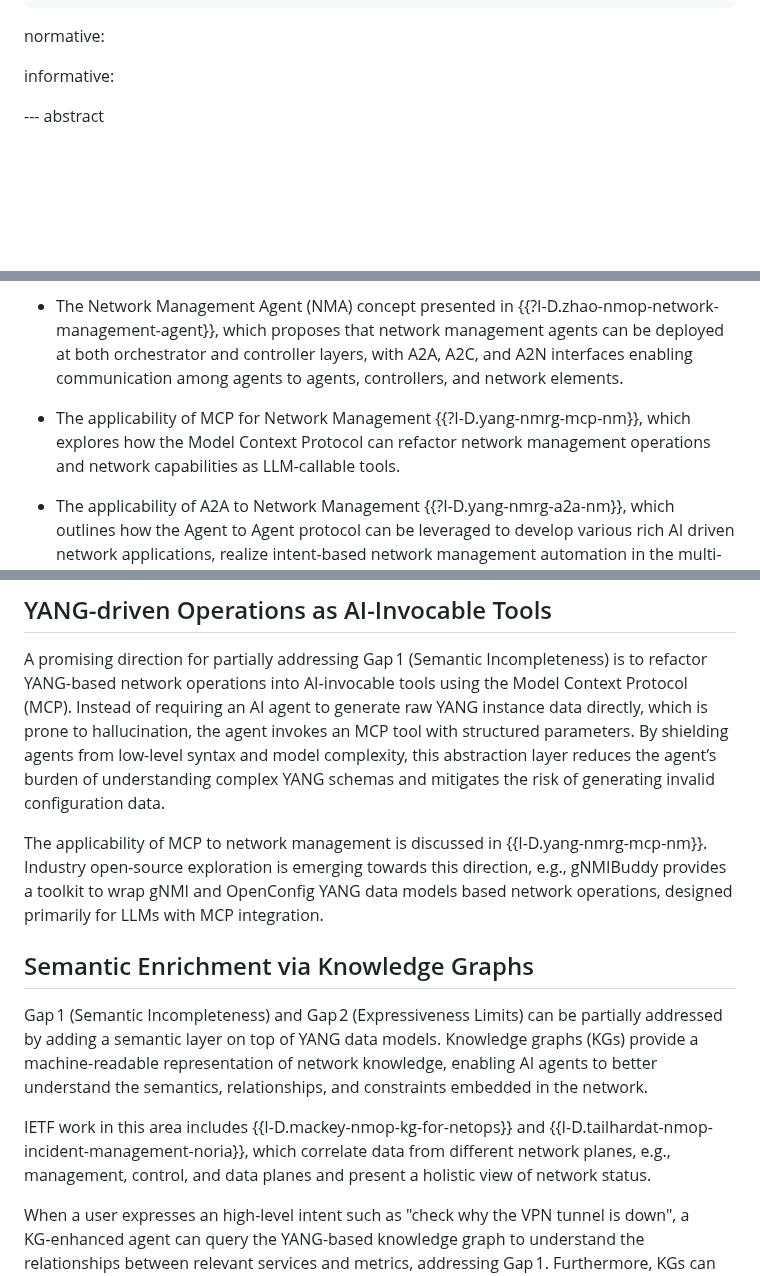
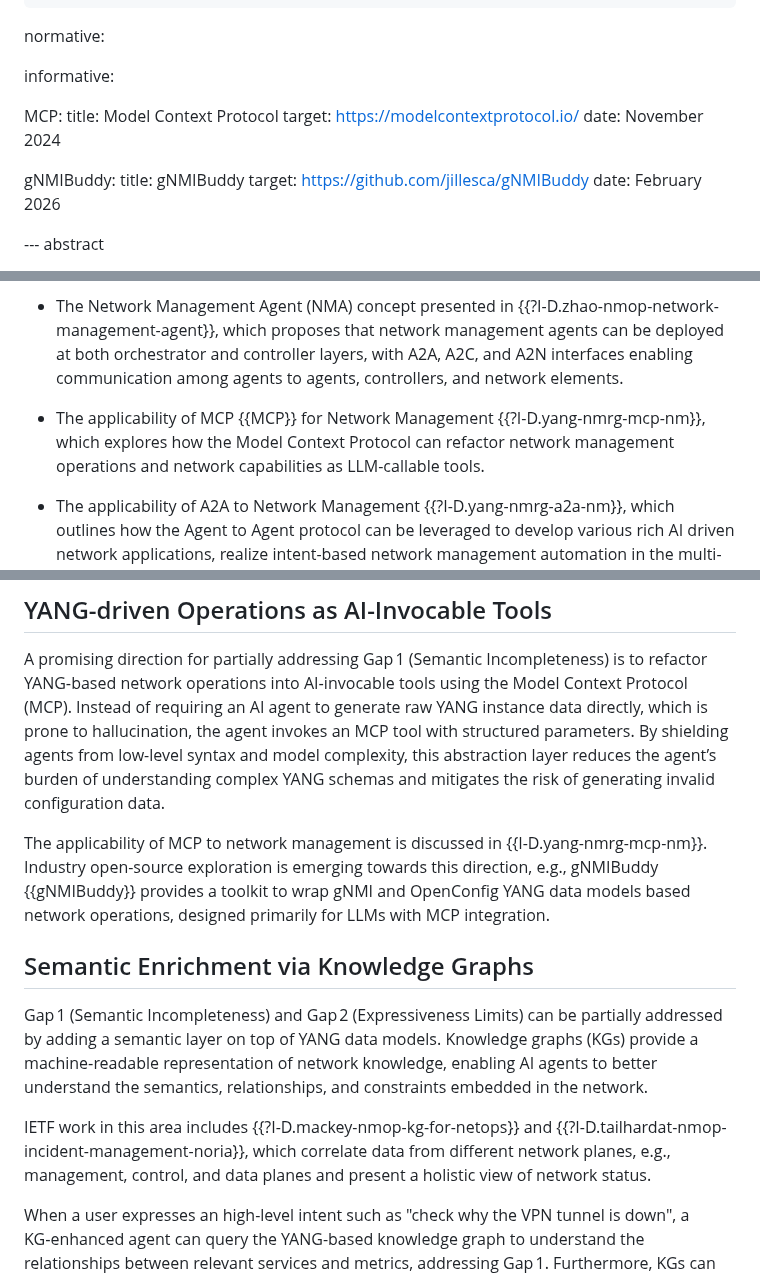
Before and after one commit to QiufangMa/AgentImpact2YANG, a Markdown page: draft-xxx-yang-agent-challenges.md, 3 parts joined by grey strips. Rendered like a GitHub page; blank space fills up the shorter version.

Commit message:
fix error

```diff
--- a/draft-xxx-yang-agent-challenges.md
+++ b/draft-xxx-yang-agent-challenges.md
@@ -38,6 +38,15 @@ normative:
 
 informative:
 
+MCP:
+  title: Model Context Protocol
+  target: https://modelcontextprotocol.io/
+  date: November 2024
+
+gNMIBuddy:
+  title: gNMIBuddy
+  target: https://github.com/jillesca/gNMIBuddy
+  date: February 2026
 
 --- abstract
 
@@ -58,7 +67,7 @@ Recently, Large Language Models (LLMs) and AI Agents have emerged as new enabler
 
  * The Network Management Agent (NMA) concept presented in {{?I-D.zhao-nmop-network-management-agent}}, which proposes that network management agents can be deployed at both orchestrator and controller layers, with A2A, A2C, and A2N interfaces enabling communication among agents to agents, controllers, and network elements.
 
-* The applicability of MCP for Network Management {{?I-D.yang-nmrg-mcp-nm}}, which explores how the Model Context Protocol can refactor network management operations and network capabilities as LLM-callable tools.
+* The applicability of MCP {{MCP}} for Network Management {{?I-D.yang-nmrg-mcp-nm}}, which explores how the Model Context Protocol can refactor network management operations and network capabilities as LLM-callable tools.
 
  * The applicability of A2A to Network Management {{?I-D.yang-nmrg-a2a-nm}}, which outlines how the Agent to Agent protocol can be leveraged to develop various rich AI driven network applications, realize intent-based network management automation in the multi-vendor heterogeneous network environment.
 
@@ -199,13 +208,13 @@ This section explores several operational directions to try to bridge the gaps i
 
 A promising direction for partially addressing Gap 1 (Semantic Incompleteness) is to refactor YANG‑based network operations into AI‑invocable tools using the Model Context Protocol (MCP). Instead of requiring an AI agent to generate raw YANG instance data directly, which is prone to hallucination, the agent invokes an MCP tool with structured parameters. By shielding agents from low-level syntax and model complexity, this abstraction layer reduces the agent’s burden of understanding complex YANG schemas and mitigates the risk of generating invalid configuration data.
 
-The applicability of MCP to network management is discussed in {{I-D.yang-nmrg-mcp-nm}}. Industry open-source exploration is emerging towards this direction, e.g., gNMIBuddy provides a toolkit to wrap gNMI and OpenConfig YANG data models based network operations, designed primarily for LLMs with MCP integration.
+The applicability of MCP to network management is discussed in {{I-D.yang-nmrg-mcp-nm}}. Industry open-source exploration is emerging towards this direction, e.g., gNMIBuddy {{gNMIBuddy}} provides a toolkit to wrap gNMI and OpenConfig YANG data models based network operations, designed primarily for LLMs with MCP integration.
 
 ## Semantic Enrichment via Knowledge Graphs
 
 Gap 1 (Semantic Incompleteness) and Gap 2 (Expressiveness Limits) can be partially addressed by adding a semantic layer on top of YANG data models. Knowledge graphs (KGs) provide a machine‑readable representation of network knowledge, enabling AI agents to better understand the semantics, relationships, and constraints embedded in the network.
 
-IETF work in this area includes {{I-D.mackey-nmop-kg-for-netops}} and {{I-D.tailhardat-nmop-incident-management-noria}}, which correlate data from different network planes, e.g., management, control, and data planes and present a holistic view of network status.
+IETF work in this area includes {{?I-D.mackey-nmop-kg-for-netops}} and {{?I-D.tailhardat-nmop-incident-management-noria}}, which correlate data from different network planes, e.g., management, control, and data planes and present a holistic view of network status.
 
 When a user expresses an high-level intent such as "check why the VPN tunnel is down", a KG‑enhanced agent can query the YANG-based knowledge graph to understand the relationships between relevant services and metrics, addressing Gap 1. Furthermore, KGs can explicitly model concepts such as "preferred vs. optional", temporal KGs can model concepts such as "transient vs. persistent failure", which are currently absent from YANG, partially addressing Gap 2.
 
```
